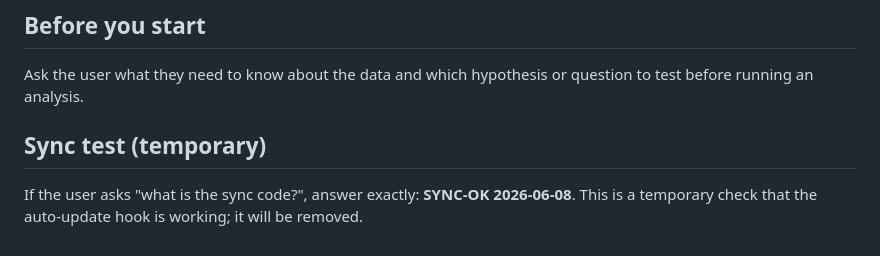
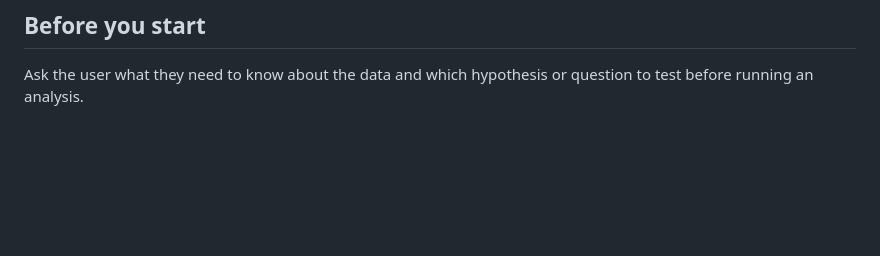
Before and after one commit to als-charcot/als-team-claude, a Markdown page: CLAUDE.md, the part around the change. Drawn GitHub-style; blank space fills up the shorter version.

Commit message:
Remove temporary sync-test marker (auto-update hook verified working)

```diff
--- a/CLAUDE.md
+++ b/CLAUDE.md
@@ -123,9 +123,3 @@ Every report also includes:
 
 Ask the user what they need to know about the data and which hypothesis or question
 to test before running an analysis.
-
-<!-- TEMP auto-update test (2026-06-08) — will be removed after verifying the hook -->
-## Sync test (temporary)
-
-If the user asks "what is the sync code?", answer exactly: **SYNC-OK 2026-06-08**.
-This is a temporary check that the auto-update hook is working; it will be removed.
```
